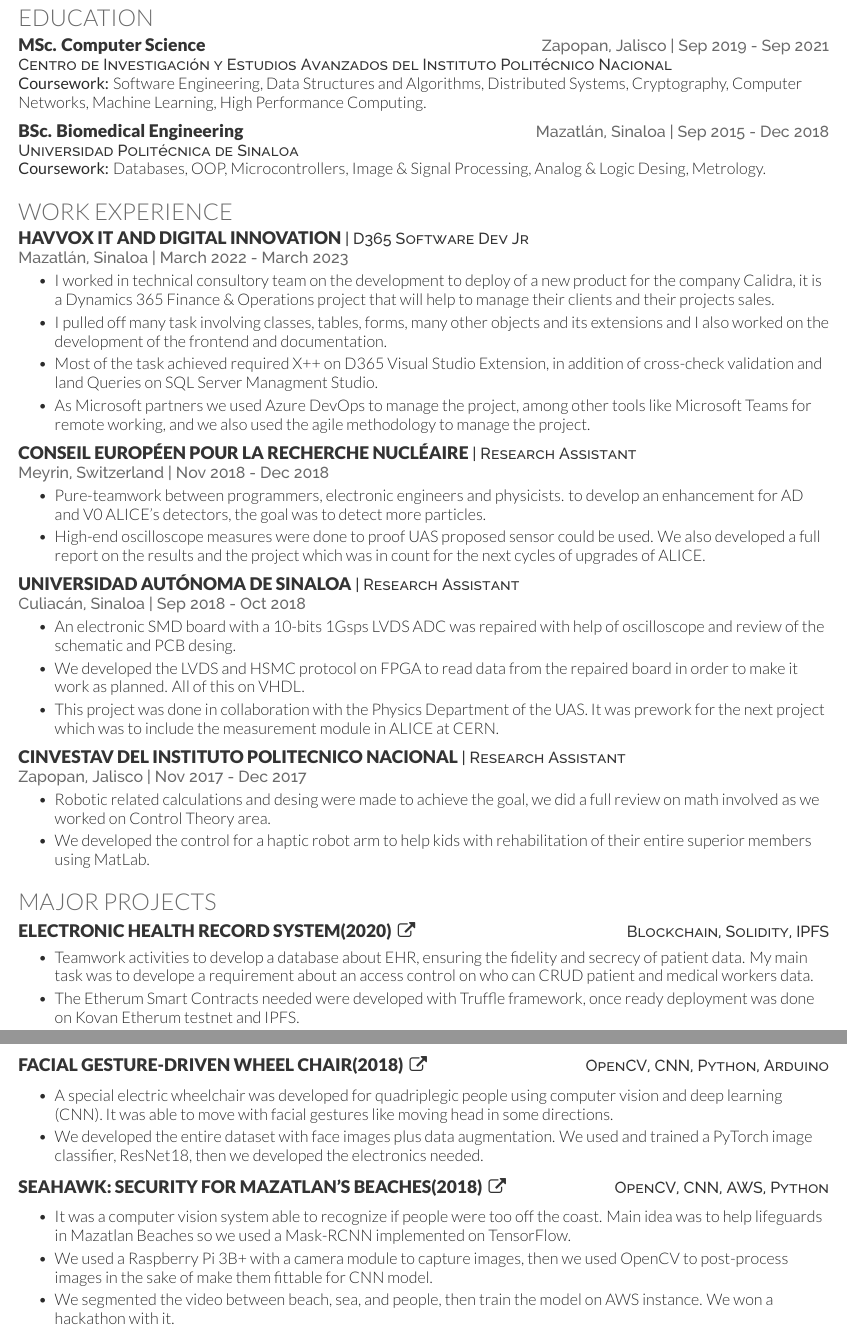
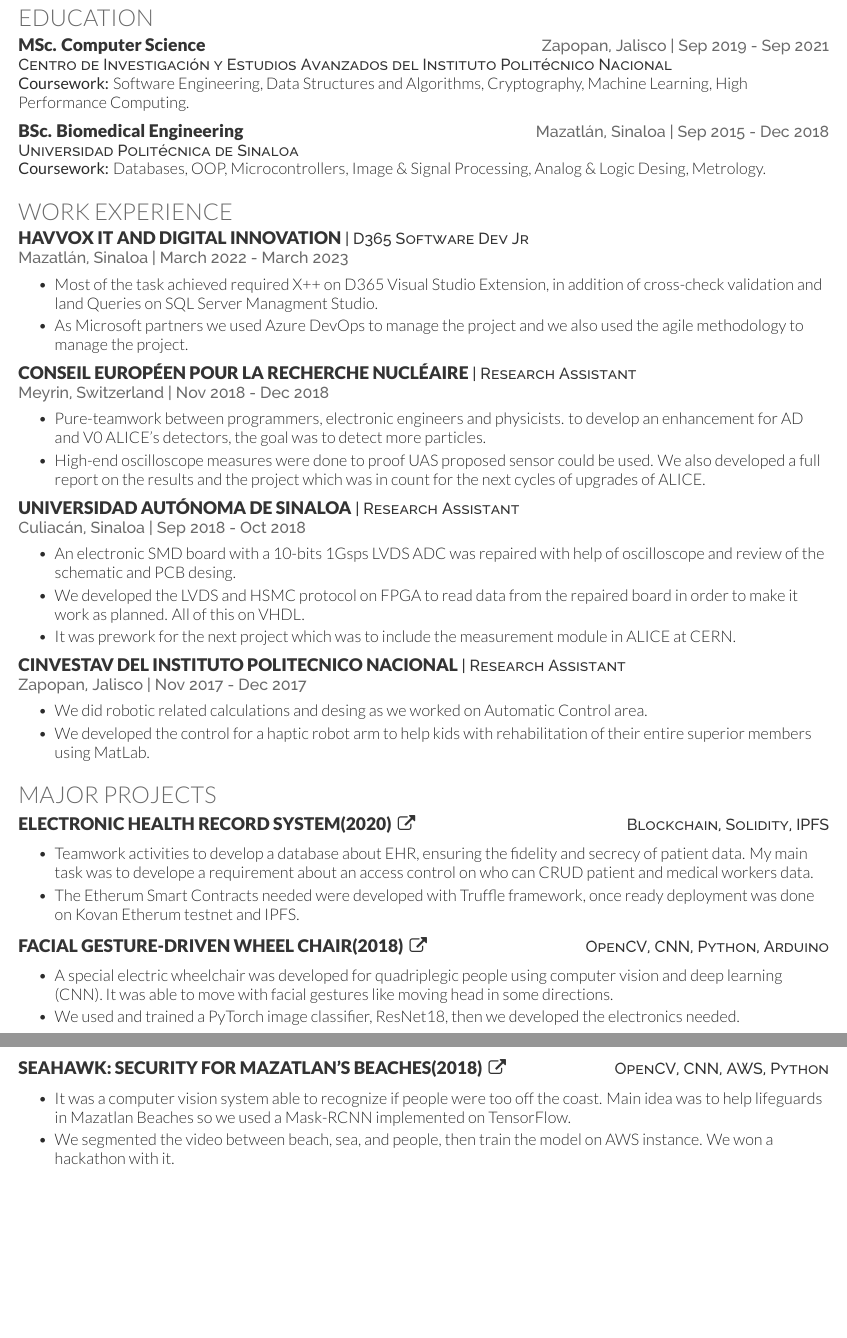
Before and after one commit to AdCons/my-resume, a LaTeX CV (resume.tex): two parts of pages 1 and 2 of 2, joined at a grey line, cut so that both start at the same text, the shorter picture padded with empty space. Compiled offline with XeLaTeX.

Commit message:
perf: :zap: shorter descriptions

```diff
--- a/resume.tex
+++ b/resume.tex
@@ -61,7 +61,7 @@
 % Put school first and degree second if your school is reputable
 \educationHeading{MSc. Computer Science}{Centro de Investigación y Estudios Avanzados del Instituto Politécnico Nacional}{Zapopan, Jalisco}{Sep 2019 - Sep 2021}
 
-\courseWork{Software Engineering, Data Structures and Algorithms, Distributed Systems, Cryptography, Computer Networks, Machine Learning, High Performance Computing.}
+\courseWork{Software Engineering, Data Structures and Algorithms, Cryptography, Machine Learning, High Performance Computing.}
 \sectionsep
 
 \educationHeading{BSc. Biomedical Engineering}{Universidad Politécnica de Sinaloa}{Mazatlán, Sinaloa}{Sep 2015 - Dec 2018}
@@ -76,10 +76,8 @@
 
 \resumeHeading{HAVVOX IT AND DIGITAL INNOVATION}{D365 Software Dev Jr}{\\Mazatlán, Sinaloa}{March 2022 - March 2023}
 \begin{bullets}
-    \item I worked in technical consultory team on the development to deploy of a new product for the company Calidra, it is a Dynamics 365 Finance \& Operations project that will help to manage their clients and their projects sales.
-    \item I pulled off many task involving classes, tables, forms, many other objects and its extensions and I also worked on the development of the frontend and documentation.
     \item Most of the task achieved required X++ on D365 Visual Studio Extension, in addition of cross-check validation and land Queries on SQL Server Managment Studio.
-    \item As Microsoft partners we used Azure DevOps to manage the project, among other tools like Microsoft Teams for remote working, and we also used the agile methodology to manage the project.
+    \item As Microsoft partners we used Azure DevOps to manage the project and we also used the agile methodology to manage the project.
 \end{bullets}
 \sectionsep
 
@@ -94,13 +92,13 @@
 \begin{bullets}
     \item An electronic SMD board with a 10-bits 1Gsps LVDS ADC was repaired with help of oscilloscope and review of the schematic and PCB desing.
     \item We developed the LVDS and HSMC protocol on FPGA to read data from the repaired board in order to make it work as planned. All of this on VHDL.
-    \item This project was done in collaboration with the Physics Department of the UAS. It was prework for the next project which was to include the measurement module in ALICE at CERN.
+    \item It was prework for the next project which was to include the measurement module in ALICE at CERN.
 \end{bullets}
 \sectionsep
 
 \resumeHeading{CINVESTAV del Instituto Politecnico Nacional}{Research Assistant}{\\Zapopan, Jalisco}{Nov 2017 - Dec 2017}
 \begin{bullets}
-    \item Robotic related calculations and desing were made to achieve the goal, we did a full review on math involved as we worked on Control Theory area.
+    \item We did robotic related calculations and desing as we worked on Automatic Control area.
     \item We developed the control for a haptic robot arm to help kids with rehabilitation of their entire superior members using MatLab.
 \end{bullets}
 \sectionsep
@@ -121,7 +119,7 @@
 \projectHeading{Facial Gesture-driven Wheel Chair(2018)}{https://github.com/SenoReload/deep-chair}{OpenCV, CNN, Python, Arduino}
 \begin{bullets}
     \item A special electric wheelchair was developed for quadriplegic people using computer vision and deep learning (CNN). It was able to move with facial gestures like moving head in some directions.
-    \item We developed the entire dataset with face images plus data augmentation. We used and trained a PyTorch image classifier, ResNet18, then we developed the electronics needed.
+    \item We used and trained a PyTorch image classifier, ResNet18, then we developed the electronics needed.
 \end{bullets}
 \sectionsep
 
@@ -130,7 +128,6 @@
 \begin{bullets}
     \item It was a computer vision system able to recognize if people were too off the coast. Main idea was to help lifeguards in Mazatlan Beaches so
     we used a Mask-RCNN implemented on TensorFlow.
-    \item We used a Raspberry Pi 3B+ with a camera module to capture images, then we used OpenCV to post-process images in the sake of make them fittable for CNN model.
     \item We segmented the video between beach, sea, and people, then train the model on AWS instance. We won a hackathon with it.
 \end{bullets}
 \sectionsep
```
Also changed, not shown: resume.pdf, 1 other file.
